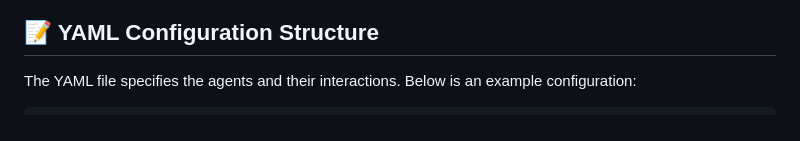
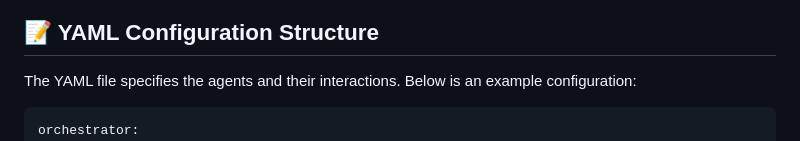
Before and after one commit to marcosomma/orka, a Markdown page: README.md, the part around the change. GitHub-like rendering.

Commit message:
fix readme instructions

````diff
--- a/README.md
+++ b/README.md
@@ -58,7 +58,8 @@ This command processes the input question through the defined workflow and logs
 
 The YAML file specifies the agents and their interactions. Below is an example configuration:
 
-```yamlorchestrator:
+```yaml
+orchestrator:
   id: fact-checker
   strategy: sequential
   queue: orka:fact-core
````
